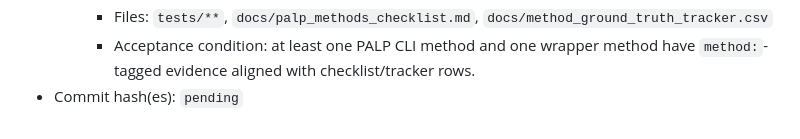
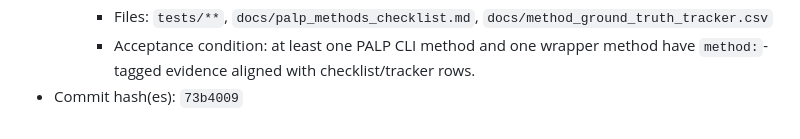
Before and after one commit to dzackgarza/lattice_interface, a Markdown page: docs/project/doc_coverage_audit_changelog.md, the part around the change. Rendered like a GitHub page.

Commit message:
docs: record pass 20260217-17 commit hash in changelog

```diff
--- a/docs/project/doc_coverage_audit_changelog.md
+++ b/docs/project/doc_coverage_audit_changelog.md
@@ -803,4 +803,4 @@ Each execution record must still include, at minimum:
     - Gap category: missing_test_evidence
     - Files: `tests/**`, `docs/palp_methods_checklist.md`, `docs/method_ground_truth_tracker.csv`
     - Acceptance condition: at least one PALP CLI method and one wrapper method have `method:`-tagged evidence aligned with checklist/tracker rows.
-- Commit hash(es): `pending`
+- Commit hash(es): `73b4009`
```
